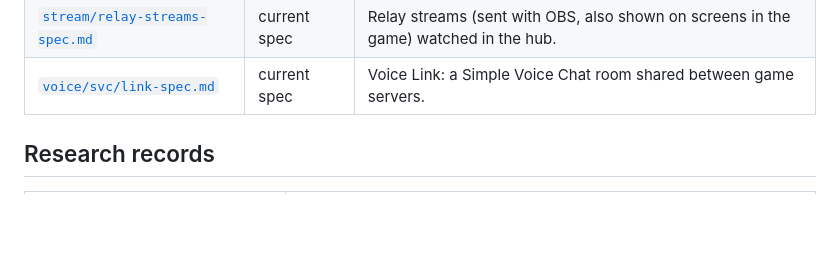
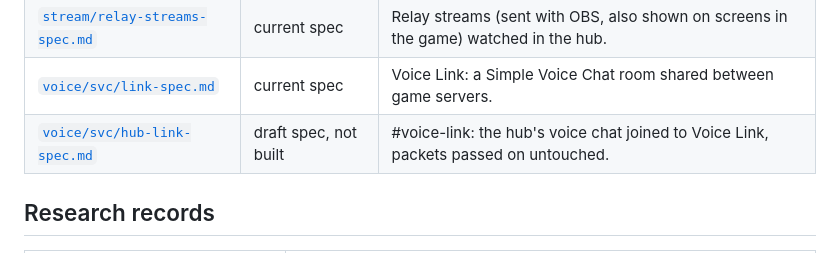
Before and after one commit to grandpaul2/mt-hub, a Markdown page: docs/README.md, the part around the change. Drawn GitHub-style; blank space fills up the shorter version.

Commit message:
Draft spec: #voice-link, the hub in Voice Link
Co-Authored-By: Claude Opus 5.5 <noreply@anthropic.com>

```diff
--- a/docs/README.md
+++ b/docs/README.md
@@ -26,6 +26,7 @@ Contributors and their agents start with [`../AGENTS.md`](../AGENTS.md).
 | [`stream/screen-share-spec.md`](stream/screen-share-spec.md) | current spec | Screen sharing as built. |
 | [`stream/relay-streams-spec.md`](stream/relay-streams-spec.md) | current spec | Relay streams (sent with OBS, also shown on screens in the game) watched in the hub. |
 | [`voice/svc/link-spec.md`](voice/svc/link-spec.md) | current spec | Voice Link: a Simple Voice Chat room shared between game servers. |
+| [`voice/svc/hub-link-spec.md`](voice/svc/hub-link-spec.md) | draft spec, not built | #voice-link: the hub's voice chat joined to Voice Link, packets passed on untouched. |
 
 ## Research records
 
```
Also changed, not shown: 1 other file.
